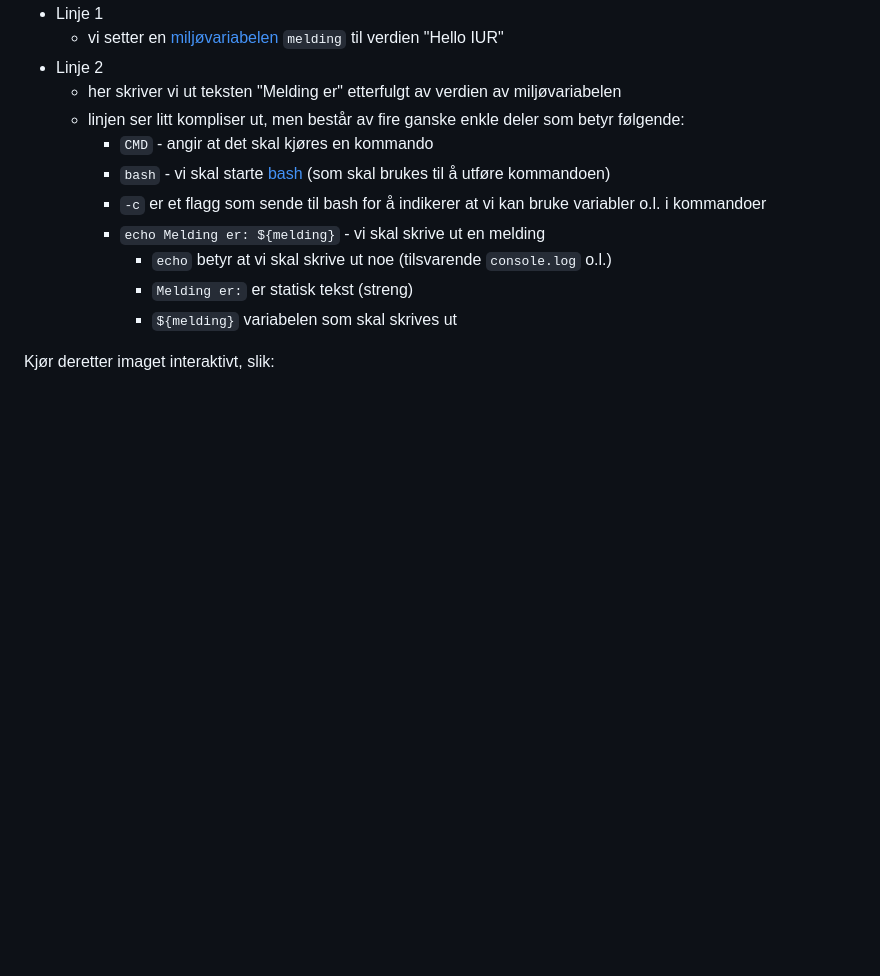
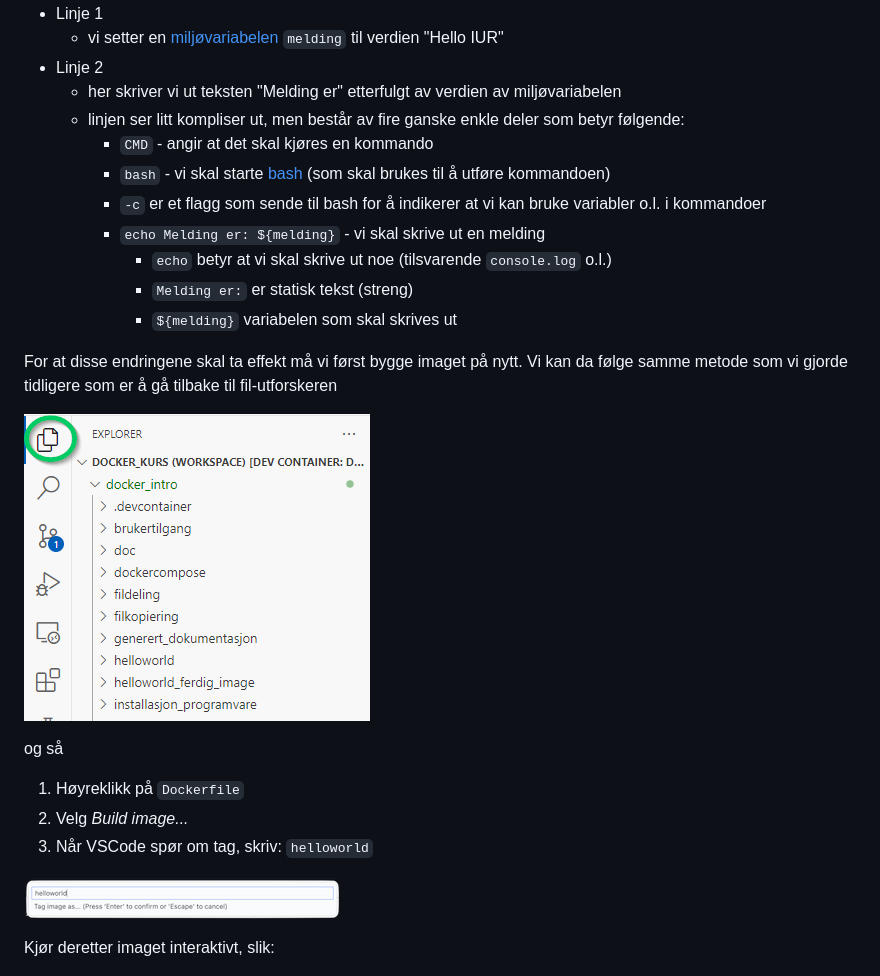
Before and after one commit to NVE/docker_intro, a Markdown page: helloworld/README.md, the part around the change printed below. Drawn GitHub-style; pictures changed too: helloworld/resources/explorer.png (added); blank space fills up the shorter version.

Commit message:
fix(helloworld): add re-building of image explanation

```diff
--- a/helloworld/README.md
+++ b/helloworld/README.md
@@ -88,6 +88,18 @@ Forklaring:
 	        - `Melding er:` er statisk tekst (streng)
 	        - `${melding}` variabelen som skal skrives ut
 
+For at disse endringene skal ta effekt må vi først bygge imaget på nytt. Vi kan da følge samme metode som vi gjorde tidligere som er å gå tilbake til fil-utforskeren
+
+![explorer](./resources/explorer.png)
+
+og så
+
+1. Høyreklikk på `Dockerfile`
+2. Velg *Build image...*
+3. Når VSCode spør om tag, skriv: `helloworld`
+
+![tag](./resources/tag.png)
+
 Kjør deretter imaget interaktivt, slik:
 
 ![](./resources/runinteractive.png)
```
Also changed, not shown: other parts of helloworld/README.md (+1 -1 lines), 1 other file.
